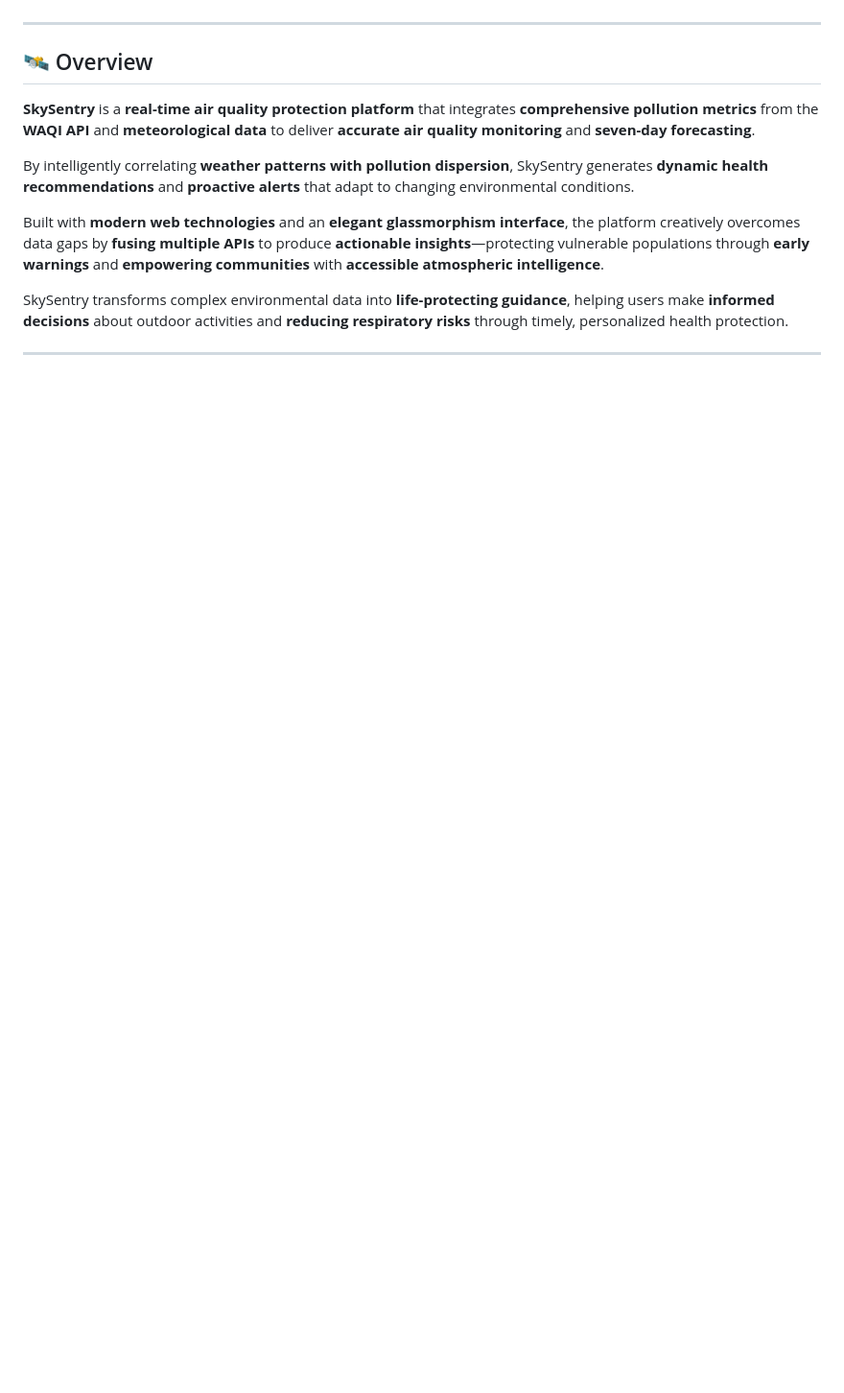
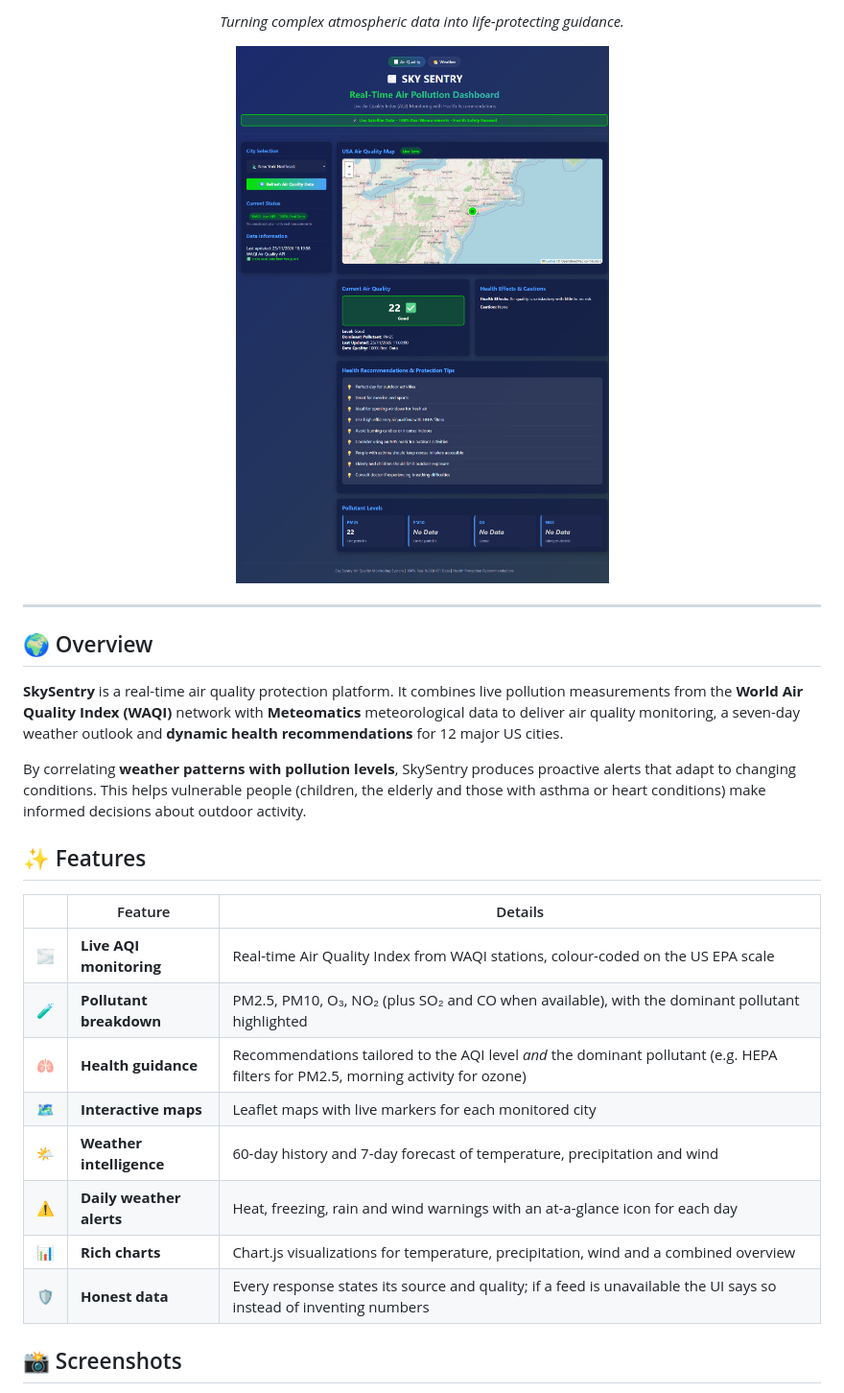
Before and after one commit to mohamedZouari1/sky-sentry, a Markdown page: README.md, the part around one of its changes. Shown at 96% size. GitHub-like rendering; pictures changed too: docs/screenshots/air-quality.png (added); blank space fills up the shorter version.

```diff
--- a/README.md
+++ b/README.md
@@ -4,15 +16,29 @@
+*Turning complex atmospheric data into life-protecting guidance.*
+
+<img src="docs/screenshots/air-quality.png" alt="SkySentry air quality dashboard" width="820">
+
+</div>
 
 ---
 
-## 🛰️ Overview
+## 🌍 Overview
 
-**SkySentry** is a **real-time air quality protection platform** that integrates **comprehensive pollution metrics** from the **WAQI API** and **meteorological data** to deliver **accurate air quality monitoring** and **seven-day forecasting**.
+**SkySentry** is a real-time air quality protection platform. It combines live pollution measurements from the **World Air Quality Index (WAQI)** network with **Meteomatics** meteorological data to deliver air quality monitoring, a seven-day weather outlook and **dynamic health recommendations** for 12 major US cities.
 
-By intelligently correlating **weather patterns with pollution dispersion**, SkySentry generates **dynamic health recommendations** and **proactive alerts** that adapt to changing environmental conditions.
+By correlating **weather patterns with pollution levels**, SkySentry produces proactive alerts that adapt to changing conditions. This helps vulnerable people (children, the elderly and those with asthma or heart conditions) make informed decisions about outdoor activity.
 
-Built with **modern web technologies** and an **elegant glassmorphism interface**, the platform creatively overcomes data gaps by **fusing multiple APIs** to produce **actionable insights**—protecting vulnerable populations through **early warnings** and **empowering communities** with **accessible atmospheric intelligence**.
+## ✨ Features
 
-SkySentry transforms complex environmental data into **life-protecting guidance**, helping users make **informed decisions** about outdoor activities and **reducing respiratory risks** through timely, personalized health protection.
+| | Feature | Details |
+|---|---|---|
+| 🌫️ | **Live AQI monitoring** | Real-time Air Quality Index from WAQI stations, colour-coded on the US EPA scale |
+| 🧪 | **Pollutant breakdown** | PM2.5, PM10, O₃, NO₂ (plus SO₂ and CO when available), with the dominant pollutant highlighted |
+| 🫁 | **Health guidance** | Recommendations tailored to the AQI level *and* the dominant pollutant (e.g. HEPA filters for PM2.5, morning activity for ozone) |
+| 🗺️ | **Interactive maps** | Leaflet maps with live markers for each monitored city |
+| 🌤️ | **Weather intelligence** | 60-day history and 7-day forecast of temperature, precipitation and wind |
+| ⚠️ | **Daily weather alerts** | Heat, freezing, rain and wind warnings with an at-a-glance icon for each day |
+| 📊 | **Rich charts** | Chart.js visualizations for temperature, precipitation, wind and a combined overview |
+| 🛡️ | **Honest data** | Every response states its source and quality; if a feed is unavailable the UI says so instead of inventing numbers |
 
----
+## 📸 Screenshots
 
```
Also changed, not shown: other parts of README.md (+137 -49 lines), 18 other files.
